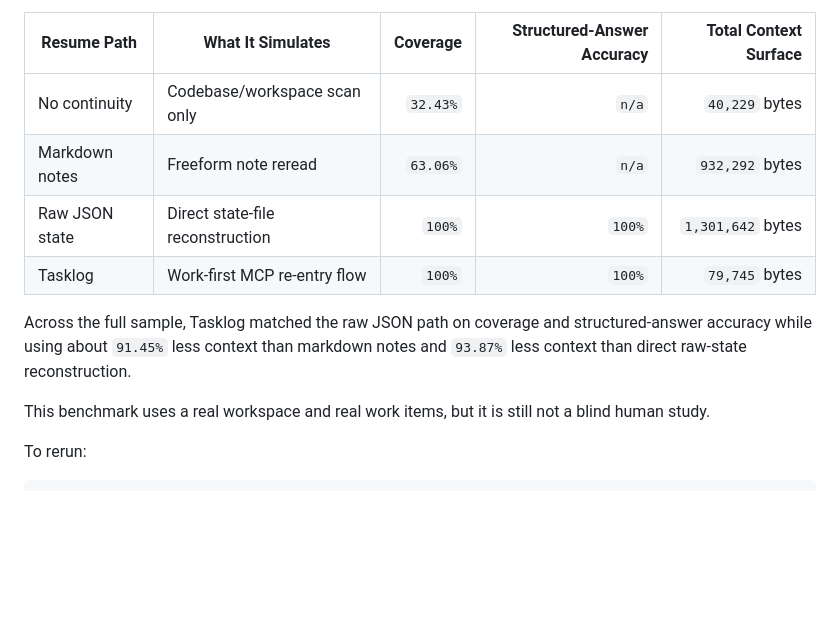
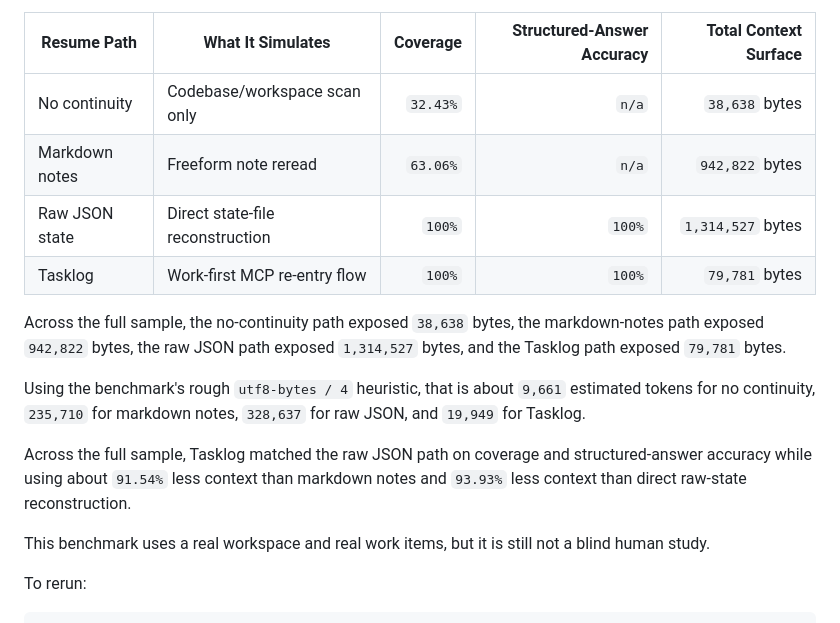
Before and after one commit to iylmwysst/tasklog-mcp, a Markdown page: README.md, the part around the change. Rendered like a GitHub page; blank space fills up the shorter version.

Commit message:
docs: expand benchmark aggregate summary

```diff
--- a/README.md
+++ b/README.md
@@ -54,12 +54,16 @@ Full-sample summary:
 
 | Resume Path | What It Simulates | Coverage | Structured-Answer Accuracy | Total Context Surface |
 | --- | --- | ---: | ---: | ---: |
-| No continuity | Codebase/workspace scan only | `32.43%` | `n/a` | `40,229` bytes |
-| Markdown notes | Freeform note reread | `63.06%` | `n/a` | `932,292` bytes |
-| Raw JSON state | Direct state-file reconstruction | `100%` | `100%` | `1,301,642` bytes |
-| Tasklog | Work-first MCP re-entry flow | `100%` | `100%` | `79,745` bytes |
+| No continuity | Codebase/workspace scan only | `32.43%` | `n/a` | `38,638` bytes |
+| Markdown notes | Freeform note reread | `63.06%` | `n/a` | `942,822` bytes |
+| Raw JSON state | Direct state-file reconstruction | `100%` | `100%` | `1,314,527` bytes |
+| Tasklog | Work-first MCP re-entry flow | `100%` | `100%` | `79,781` bytes |
 
-Across the full sample, Tasklog matched the raw JSON path on coverage and structured-answer accuracy while using about `91.45%` less context than markdown notes and `93.87%` less context than direct raw-state reconstruction.
+Across the full sample, the no-continuity path exposed `38,638` bytes, the markdown-notes path exposed `942,822` bytes, the raw JSON path exposed `1,314,527` bytes, and the Tasklog path exposed `79,781` bytes.
+
+Using the benchmark's rough `utf8-bytes / 4` heuristic, that is about `9,661` estimated tokens for no continuity, `235,710` for markdown notes, `328,637` for raw JSON, and `19,949` for Tasklog.
+
+Across the full sample, Tasklog matched the raw JSON path on coverage and structured-answer accuracy while using about `91.54%` less context than markdown notes and `93.93%` less context than direct raw-state reconstruction.
 
 This benchmark uses a real workspace and real work items, but it is still not a blind human study.
 
```
